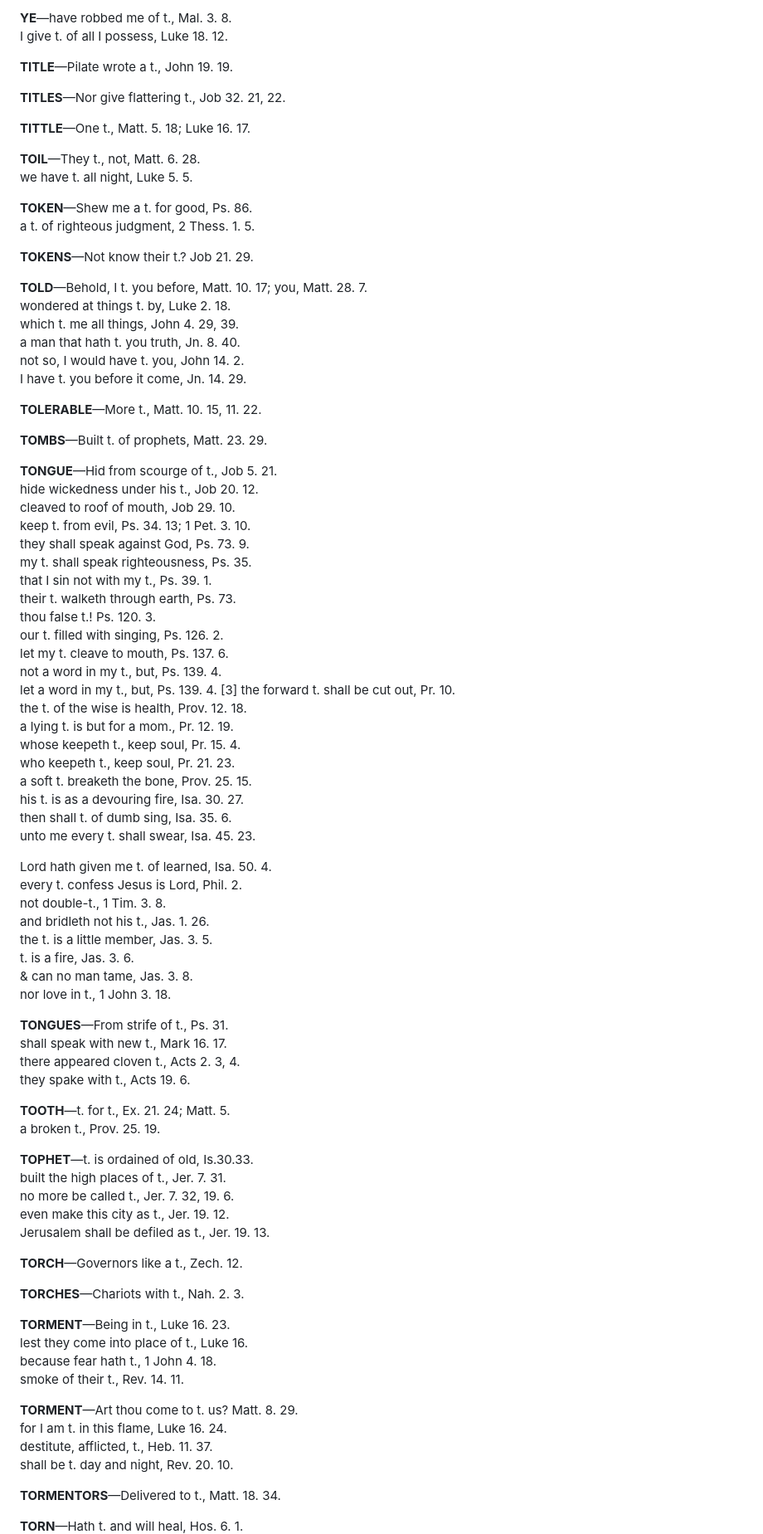
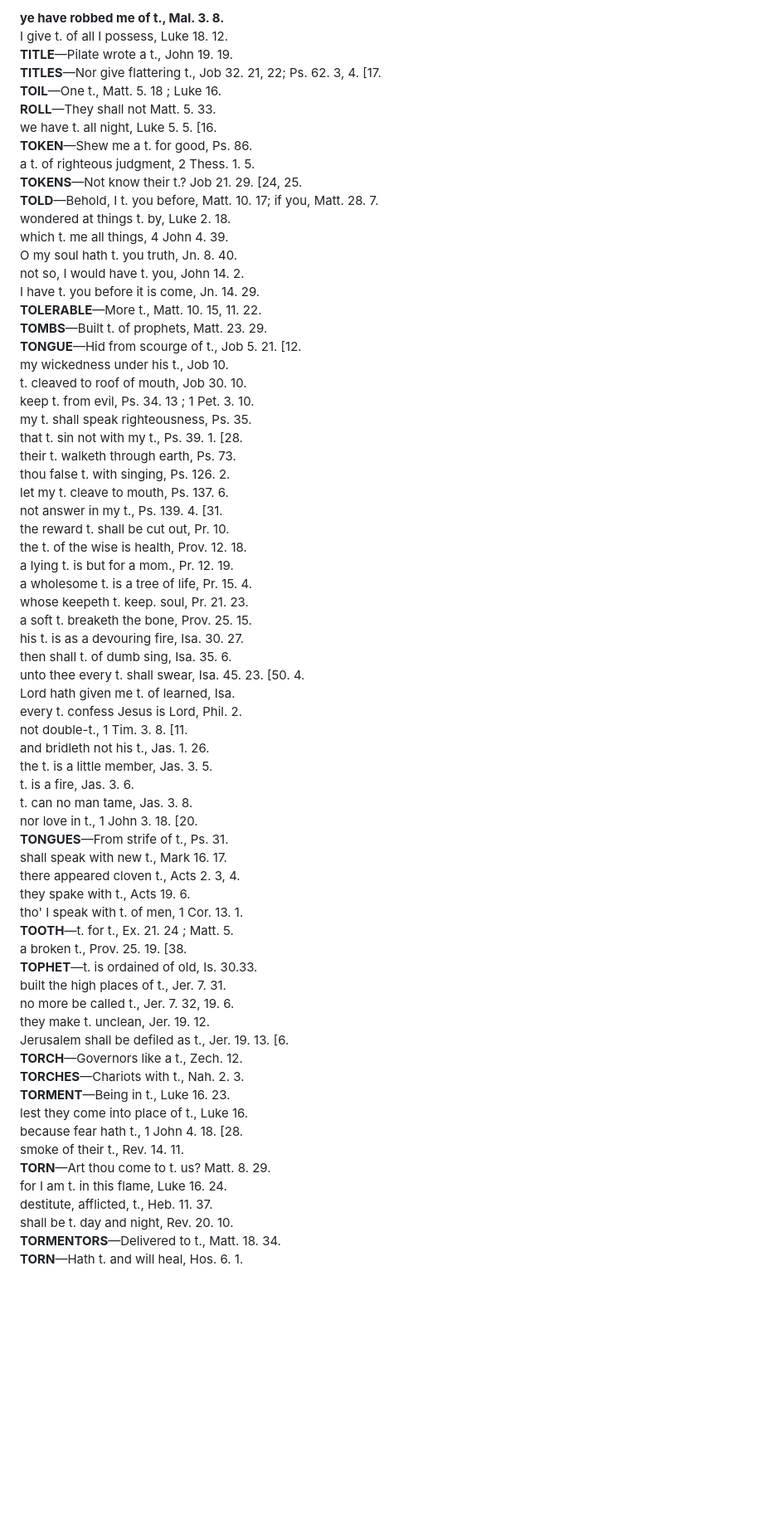
Before and after one commit to MedadRufus/concordance-proof-reading, a Markdown page: quen_output/pages82-83.md, the part around one of its changes. Shown at 83% size. GitHub-like rendering; blank space fills up the shorter version.

```diff
--- a/quen_output/pages82-83.md
+++ b/quen_output/pages82-83.md
@@ -1,91 +1,70 @@
-**YE**—have robbed me of t., Mal. 3. 8.
+**ye have robbed me of t., Mal. 3. 8.**
 I give t. of all I possess, Luke 18. 12.
-
 **TITLE**—Pilate wrote a t., John 19. 19.
-
-**TITLES**—Nor give flattering t., Job 32. 21, 22.
-
-**TITTLE**—One t., Matt. 5. 18; Luke 16. 17.
-
-**TOIL**—They t., not, Matt. 6. 28.
-we have t. all night, Luke 5. 5.
-
+**TITLES**—Nor give flattering t., Job 32. 21, 22; Ps. 62. 3, 4. [17.
+**TOIL**—One t., Matt. 5. 18 ; Luke 16.
+**ROLL**—They shall not Matt. 5. 33.
+we have t. all night, Luke 5. 5. [16.
 **TOKEN**—Shew me a t. for good, Ps. 86.
 a t. of righteous judgment, 2 Thess. 1. 5.
-
-**TOKENS**—Not know their t.? Job 21. 29.
-
-**TOLD**—Behold, I t. you before, Matt. 10. 17; you, Matt. 28. 7.
+**TOKENS**—Not know their t.? Job 21. 29. [24, 25.
+**TOLD**—Behold, I t. you before, Matt. 10. 17; if you, Matt. 28. 7.
 wondered at things t. by, Luke 2. 18.
-which t. me all things, John 4. 29, 39.
-a man that hath t. you truth, Jn. 8. 40.
+which t. me all things, 4 John 4. 39.
+O my soul hath t. you truth, Jn. 8. 40.
 not so, I would have t. you, John 14. 2.
-I have t. you before it come, Jn. 14. 29.
-
+I have t. you before it is come, Jn. 14. 29.
 **TOLERABLE**—More t., Matt. 10. 15, 11. 22.
-
 **TOMBS**—Built t. of prophets, Matt. 23. 29.
-
-**TONGUE**—Hid from scourge of t., Job 5. 21.
-hide wickedness under his t., Job 20. 12.
-cleaved to roof of mouth, Job 29. 10.
-keep t. from evil, Ps. 34. 13; 1 Pet. 3. 10.
-they shall speak against God, Ps. 73. 9.
+**TONGUE**—Hid from scourge of t., Job 5. 21. [12.
+my wickedness under his t., Job 10.
+t. cleaved to roof of mouth, Job 30. 10.
+keep t. from evil, Ps. 34. 13 ; 1 Pet. 3. 10.
 my t. shall speak righteousness, Ps. 35.
-that I sin not with my t., Ps. 39. 1.
+that t. sin not with my t., Ps. 39. 1. [28.
 their t. walketh through earth, Ps. 73.
-thou false t.! Ps. 120. 3.
-our t. filled with singing, Ps. 126. 2.
+thou false t. with singing, Ps. 126. 2.
 let my t. cleave to mouth, Ps. 137. 6.
-not a word in my t., but, Ps. 139. 4.
-let a word in my t., but, Ps. 139. 4. [3] the forward t. shall be cut out, Pr. 10.
+not answer in my t., Ps. 139. 4. [31.
+the reward t. shall be cut out, Pr. 10.
 the t. of the wise is health, Prov. 12. 18.
 a lying t. is but for a mom., Pr. 12. 19.
-whose keepeth t., keep soul, Pr. 15. 4.
-who keepeth t., keep soul, Pr. 21. 23.
+a wholesome t. is a tree of life, Pr. 15. 4.
+whose keepeth t. keep. soul, Pr. 21. 23.
 a soft t. breaketh the bone, Prov. 25. 15.
 his t. is as a devouring fire, Isa. 30. 27.
 then shall t. of dumb sing, Isa. 35. 6.
-unto me every t. shall swear, Isa. 45. 23.
-
-Lord hath given me t. of learned, Isa. 50. 4.
+unto thee every t. shall swear, Isa. 45. 23. [50. 4.
+Lord hath given me t. of learned, Isa.
 every t. confess Jesus is Lord, Phil. 2.
-not double-t., 1 Tim. 3. 8.
+not double-t., 1 Tim. 3. 8. [11.
 and bridleth not his t., Jas. 1. 26.
 the t. is a little member, Jas. 3. 5.
 t. is a fire, Jas. 3. 6.
-& can no man tame, Jas. 3. 8.
-nor love in t., 1 John 3. 18.
-
+t. can no man tame, Jas. 3. 8.
+nor love in t., 1 John 3. 18. [20.
 **TONGUES**—From strife of t., Ps. 31.
 shall speak with new t., Mark 16. 17.
 there appeared cloven t., Acts 2. 3, 4.
 they spake with t., Acts 19. 6.
-
-**TOOTH**—t. for t., Ex. 21. 24; Matt. 5.
-a broken t., Prov. 25. 19.
-
-**TOPHET**—t. is ordained of old, Is.30.33.
+tho' I speak with t. of men, 1 Cor. 13. 1.
+**TOOTH**—t. for t., Ex. 21. 24 ; Matt. 5.
+a broken t., Prov. 25. 19. [38.
+**TOPHET**—t. is ordained of old, Is. 30.33.
 built the high places of t., Jer. 7. 31.
 no more be called t., Jer. 7. 32, 19. 6.
-even make this city as t., Jer. 19. 12.
-Jerusalem shall be defiled as t., Jer. 19. 13.
-
+they make t. unclean, Jer. 19. 12.
+Jerusalem shall be defiled as t., Jer. 19. 13. [6.
 **TORCH**—Governors like a t., Zech. 12.
-
 **TORCHES**—Chariots with t., Nah. 2. 3.
-
 **TORMENT**—Being in t., Luke 16. 23.
 lest they come into place of t., Luke 16.
-because fear hath t., 1 John 4. 18.
+because fear hath t., 1 John 4. 18. [28.
 smoke of their t., Rev. 14. 11.
-
-**TORMENT**—Art thou come to t. us? Matt. 8. 29.
+**TORN**—Art thou come to t. us? Matt. 8. 29.
 for I am t. in this flame, Luke 16. 24.
 destitute, afflicted, t., Heb. 11. 37.
 shall be t. day and night, Rev. 20. 10.
-
 **TORMENTORS**—Delivered to t., Matt. 18. 34.
-
 **TORN**—Hath t. and will heal, Hos. 6. 1.
 brought that which was t., Mal. 1. 13.
```
Also changed, not shown: other parts of quen_output/pages82-83.md (+223 -187 lines).
